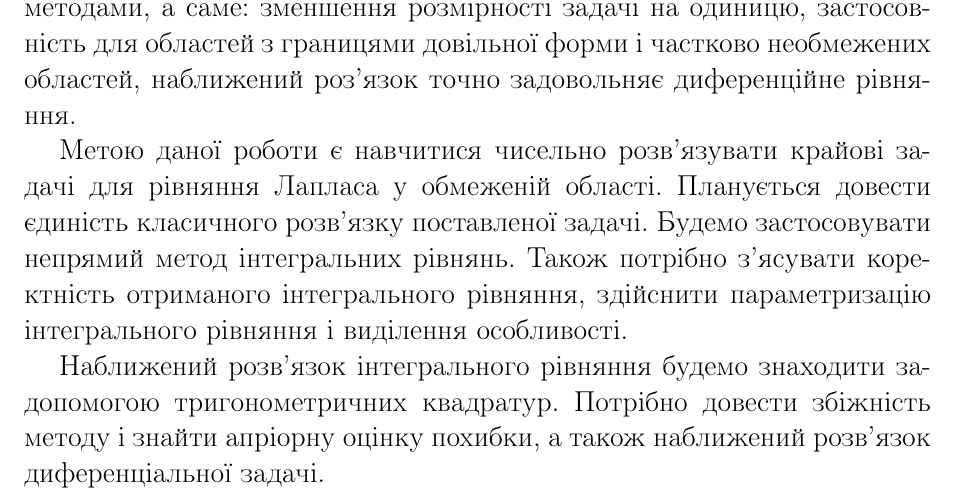
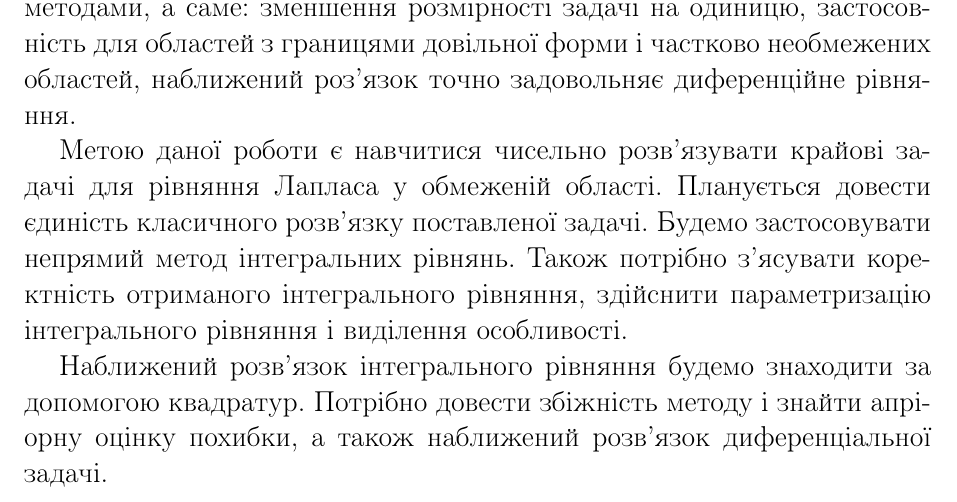
Before and after one commit to Andrushkaa/LIR, a LaTeX document (LIR.tex): part of page 3 of 17, cut so that both start at the same text. Compiled offline with pdfLaTeX.

Commit message:
Remove tirgonometric quadrature from tex

```diff
--- a/LIR.tex
+++ b/LIR.tex
@@ -58,12 +58,12 @@
 незаперечних переваг у порiвняннi з iншими методами, а саме: зменшення розмiрностi
 задачi на одиницю, застосовнiсть для областей з границями довiльної форми i частково
 необмежених областей, наближений роз'язок точно задовольняє диференційне рівняння.\\
-\hspace*{\parindent}Метою даної роботи є навчитися чисельно розв’язувати крайовi задачi для
+\hspace*{\parindent}Метою даної роботи є навчитися чисельно розв'язувати крайовi задачi для
 рiвняння Лапласа у обмеженій області. Планується довести єдинiсть класичного
-розв’язку поставленої задачi. Будемо застосовувати непрямий метод iнтегральних рiвнянь. Також потрiбно
-з’ясувати коректнiсть отриманого iнтегрального рiвняння, здiйснити
+розв'язку поставленої задачi. Будемо застосовувати непрямий метод iнтегральних рiвнянь. Також потрiбно
+з'ясувати коректнiсть отриманого iнтегрального рiвняння, здiйснити
 параметризацiю iнтегрального рiвняння i видiлення особливостi.\\
-\hspace*{\parindent}Наближений розв’язок iнтегрального рiвняння будемо знаходити задопомогою тригонометричних квадратур. Потрiбно довести збiжнiсть методу i
+\hspace*{\parindent}Наближений розв'язок iнтегрального рiвняння будемо знаходити за допомогою квадратур. Потрiбно довести збiжнiсть методу i
 знайти апрiорну оцiнку похибки, а також наближений розв’язок диференцiальної задачi.
 \chapter{Загальні відомості}
 \section{Постановка задачі}
```
